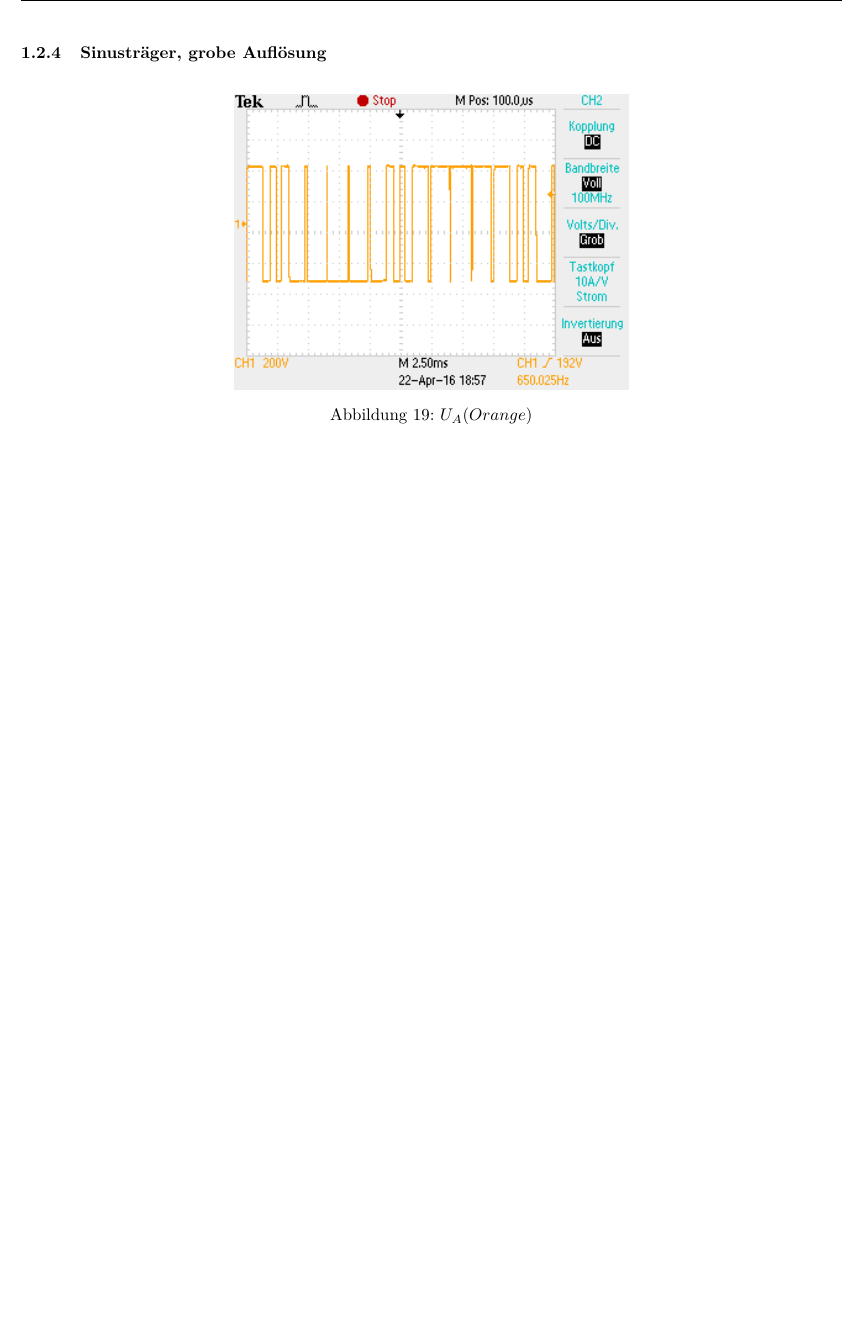
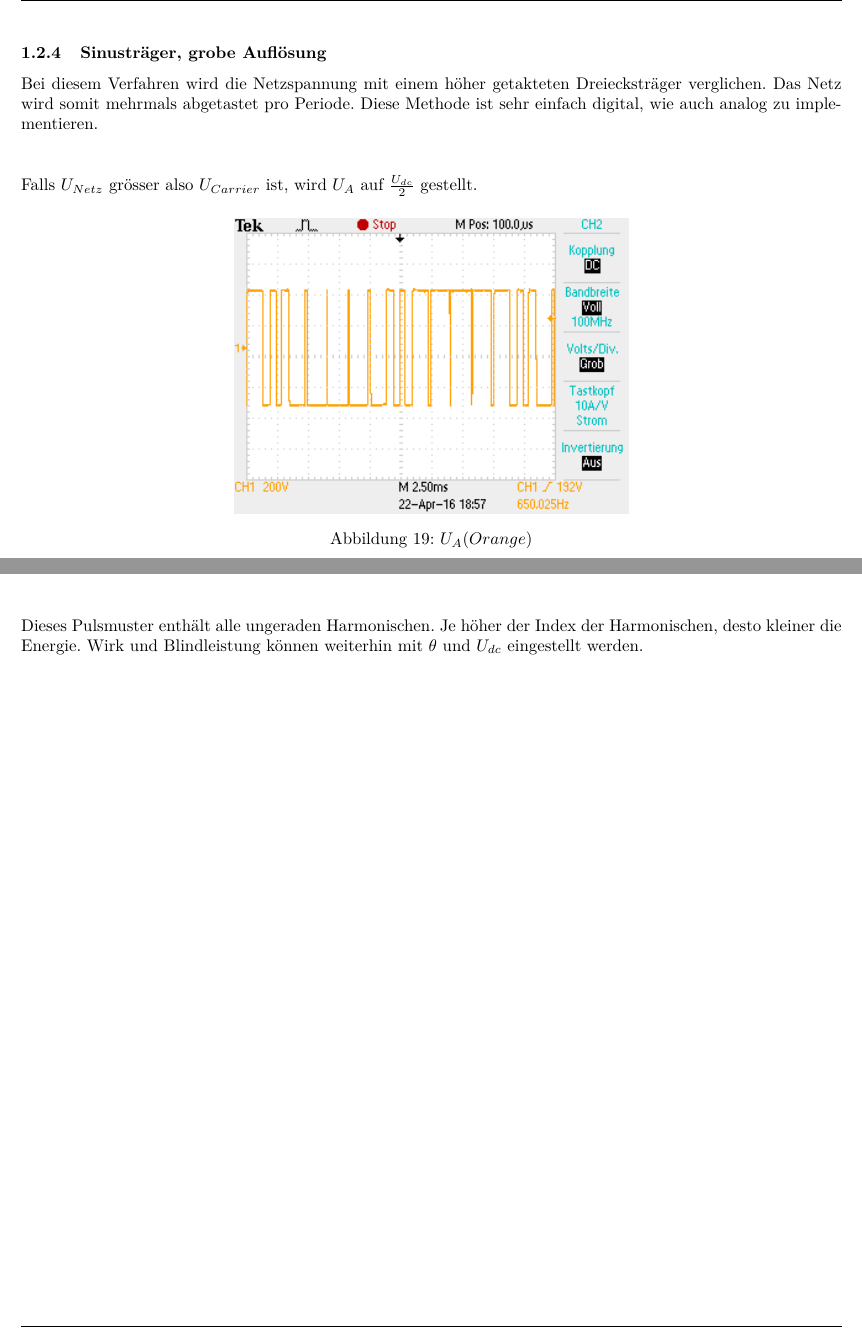
Before and after one commit to AMZ-ftw/EAT, a LaTeX document (main.tex, which reads tex/messungen/6_2_4_carrier_grob.tex): part of page 14 of 25 before the commit and two parts of pages 14 and 15 of 24 after it, the two joined at a grey line, cut so that both start at the same text, the shorter picture padded with empty space. Compiled offline with pdfLaTeX.

Commit message:
completed the 2 chapters

```diff
--- a/tex/messungen/6_2_4_carrier_grob.tex
+++ b/tex/messungen/6_2_4_carrier_grob.tex
@@ -1,5 +1,9 @@
 \subsubsection{Sinusträger, grobe Auflösung}
+\label{6_2_2_title}
+Bei diesem Verfahren wird die Netzspannung mit einem höher getakteten Dreiecksträger verglichen. Das Netz wird somit mehrmals abgetastet pro Periode. Diese Methode ist sehr einfach digital, wie auch analog zu implementieren.\\
+\\
 
+Falls $U_{Netz}$ grösser also $U_{Carrier}$ ist, wird $U_A$ auf $\frac{U_{dc}}{2}$ gestellt.
 
 \begin{figure}[H]
   \begin{center}
@@ -29,6 +33,8 @@
   \label{fig:6_2_4_2}
   \end{center}
 \end{figure}
+Dieses Pulsmuster enthält alle ungeraden Harmonischen. Je höher der Index der Harmonischen, desto kleiner die Energie.
+Wirk und Blindleistung können weiterhin mit $\theta$ und $U_{dc}$ eingestellt werden.
 
 
 \clearpage
```
Also changed, not shown: tex/messungen/6_2_5_carrier_fein.tex (+6 -4 lines).
